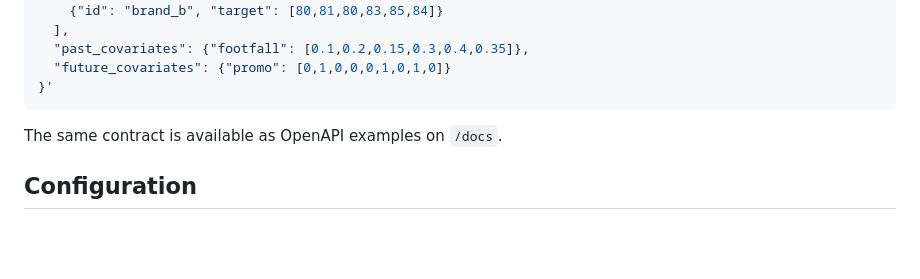
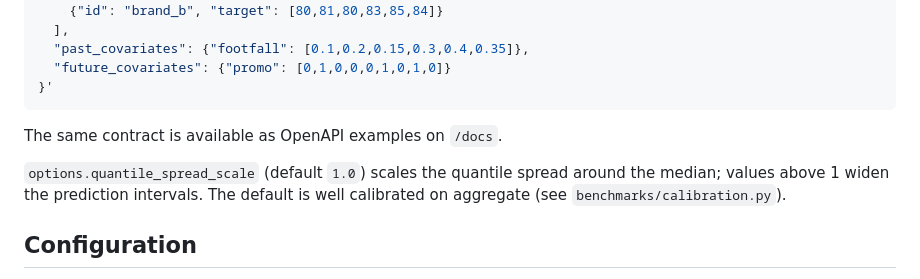
Before and after one commit to Albe83/precog, a Markdown page: README.md, the part around the change. Drawn GitHub-style; blank space fills up the shorter version.

Commit message:
docs(api): document quantile calibration

```diff
--- a/README.md
+++ b/README.md
@@ -60,6 +60,10 @@ curl -s localhost:8000/v1/forecast -H 'content-type: application/json' -d '{
 
 The same contract is available as OpenAPI examples on `/docs`.
 
+`options.quantile_spread_scale` (default `1.0`) scales the quantile spread
+around the median; values above 1 widen the prediction intervals. The default is
+well calibrated on aggregate (see `benchmarks/calibration.py`).
+
 ## Configuration
 
 All settings use the `PRECOG_` prefix (see `apps/api/src/precog_api/config.py`):
```
Also changed, not shown: CHANGELOG.md (+4 -0 lines).
